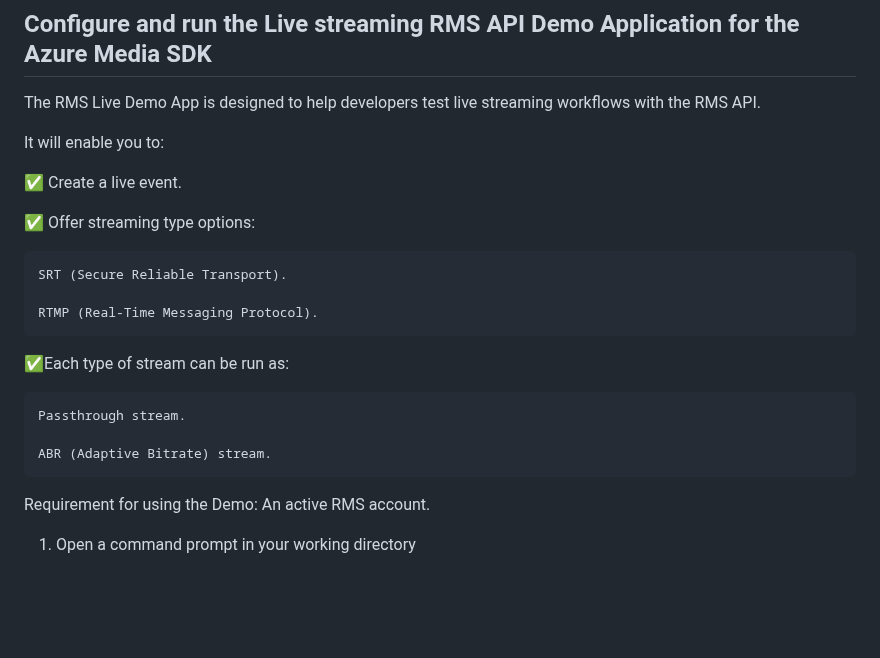
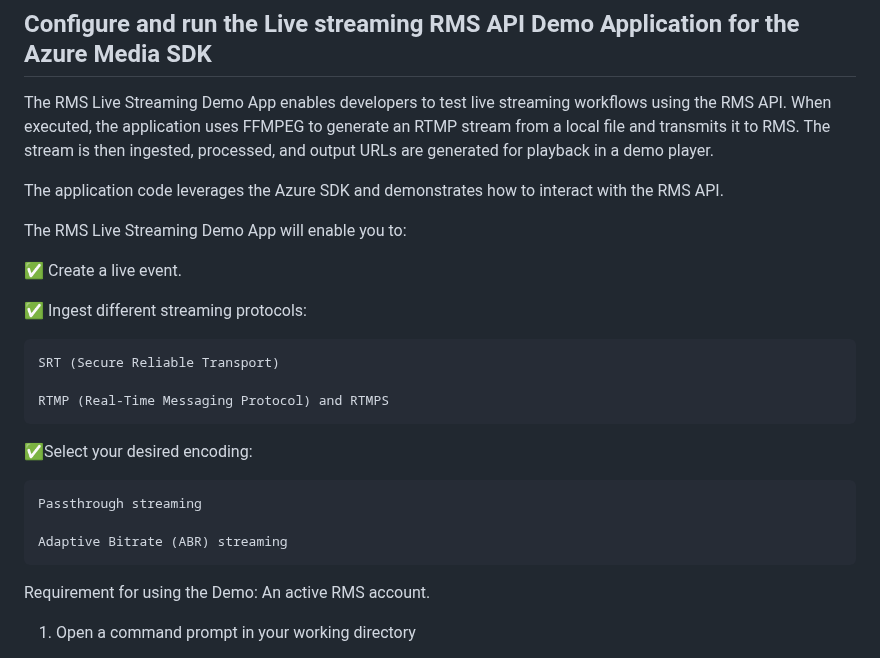
Before and after one commit to Ravnur-Inc/ams-api-replacement-demo-app, a Markdown page: rms-live-demo-app/readme.md, the part around the change. GitHub-like rendering; blank space fills up the shorter version.

```diff
--- a/rms-live-demo-app/readme.md
+++ b/rms-live-demo-app/readme.md
@@ -1,21 +1,23 @@
 ## Configure and run the Live streaming RMS API Demo Application for the Azure Media SDK
-The RMS Live Demo App is designed to help developers test live streaming workflows with the RMS API.
+The RMS Live Streaming Demo App enables developers to test live streaming workflows using the RMS API. When executed, the application uses FFMPEG to generate an RTMP stream from a local file and transmits it to RMS. The stream is then ingested, processed, and output URLs are generated for playback in a demo player.
 
-It will enable you to:
+The application code leverages the Azure SDK and demonstrates how to interact with the RMS API.
+
+The RMS Live Streaming Demo App will enable you to:
 
 ✅ Create a live event.
 
-✅ Offer streaming type options:
+✅ Ingest different streaming protocols:
 
-    SRT (Secure Reliable Transport).
+    SRT (Secure Reliable Transport)
 
-    RTMP (Real-Time Messaging Protocol).
+    RTMP (Real-Time Messaging Protocol) and RTMPS
 
-✅Each type of stream can be run as:
+✅Select your desired encoding:
 
-    Passthrough stream.
+    Passthrough streaming
 
-    ABR (Adaptive Bitrate) stream.
+    Adaptive Bitrate (ABR) streaming
 
 Requirement for using the Demo: An active RMS account.
 
```
